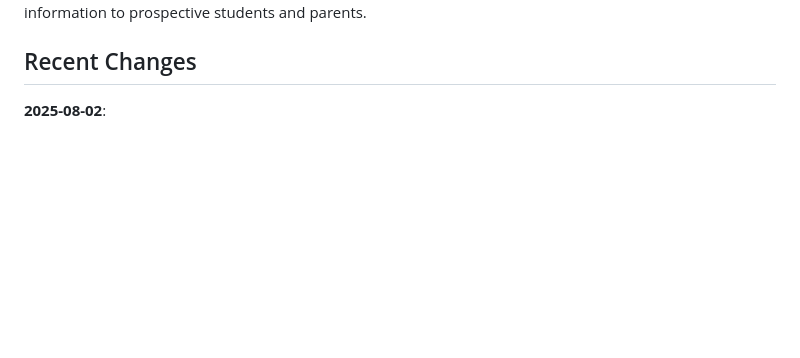
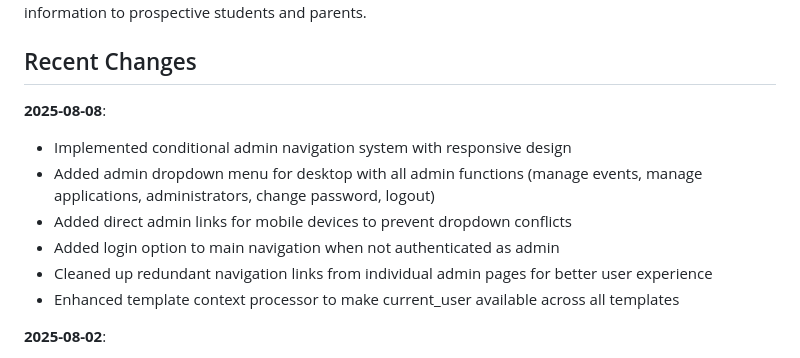
Before and after one commit to erikstenborg/BrunnsboMusikklasser, a Markdown page: replit.md, the part around the change. Rendered like a GitHub page; blank space fills up the shorter version.

Commit message:
Update navigation for admin users with mobile-friendly options
Update replit.md to reflect recent changes including conditional admin navigation, responsive design improvements, and enhanced template context processor.

Replit-Commit-Author: Agent
Replit-Commit-Session-Id: 7da0a5d4-d090-4022-a7f9-d9a011ba24c6
Replit-Commit-Checkpoint-Type: full_checkpoint
Replit-Commit-Screenshot-Url: https://storage.googleapis.com/screenshot-production-us-central1/cc4f1f99-b283-44db-b27f-f4de7d33dcc2/7da0a5d4-d090-4022-a7f9-d9a011ba24c6/bnPAicg

```diff
--- a/replit.md
+++ b/replit.md
@@ -5,6 +5,14 @@
 Brunnsbo Musikklasser is a Flask-based web application for a Swedish music school that has been operating for 40 years (1985-2025). The application manages student applications, events, news posts, and contact information. It's designed to help the school handle admissions for their music classes and provide information to prospective students and parents.
 
 ## Recent Changes
+
+**2025-08-08**:
+- Implemented conditional admin navigation system with responsive design
+- Added admin dropdown menu for desktop with all admin functions (manage events, manage applications, administrators, change password, logout)
+- Added direct admin links for mobile devices to prevent dropdown conflicts
+- Added login option to main navigation when not authenticated as admin
+- Cleaned up redundant navigation links from individual admin pages for better user experience
+- Enhanced template context processor to make current_user available across all templates
 
 **2025-08-02**:
 - Added date-conditional application reminder (visible only December 1st - January 15th) to both front page and application page
```
